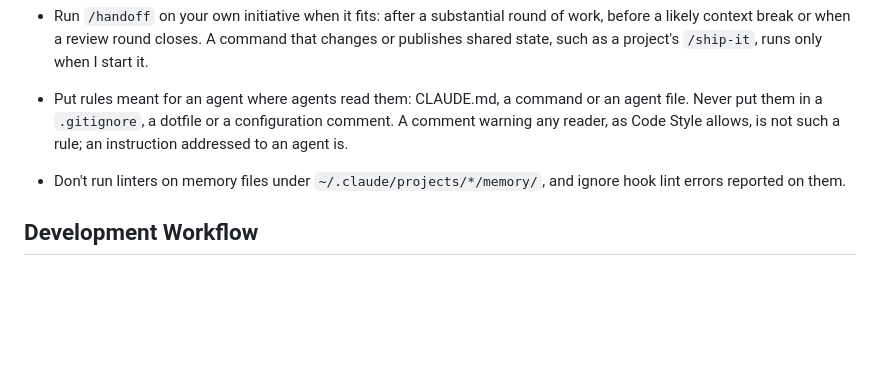
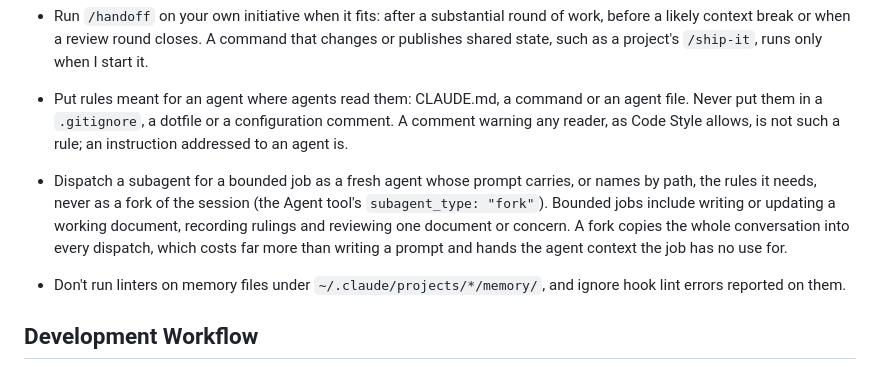
Before and after one commit to mattmenefee/dotfiles, a Markdown page: home/.claude/CLAUDE.md, the part around the change. Drawn GitHub-style; blank space fills up the shorter version.

Commit message:
Dispatch bookkeeping subagents fresh, never as forks
A session orchestrating a review has been forking itself for small
bookkeeping jobs, such as assembling a review file or recording a
ruling, to save writing a prompt. A fork inherits the whole
conversation, so each of those dispatches costs far more than writing
a prompt and hands the agent context the job never uses.

Add a user-wide rule that a subagent for a bounded job is dispatched
as a fresh agent whose prompt carries, or names by path, the rules it
needs, never as a fork of the session through the Agent tool's
subagent_type "fork". Naming the parameter keeps the rule from reading
as a ban on the session forks a user starts, and "names by path" keeps
it consistent with commands such as /doc-review that hand an agent its
rules as a file.

```diff
--- a/home/.claude/CLAUDE.md
+++ b/home/.claude/CLAUDE.md
@@ -48,6 +48,11 @@
 - Put rules meant for an agent where agents read them: CLAUDE.md, a command or an agent file. Never
   put them in a `.gitignore`, a dotfile or a configuration comment. A comment warning any reader, as
   Code Style allows, is not such a rule; an instruction addressed to an agent is.
+- Dispatch a subagent for a bounded job as a fresh agent whose prompt carries, or names by path, the
+  rules it needs, never as a fork of the session (the Agent tool's `subagent_type: "fork"`). Bounded
+  jobs include writing or updating a working document, recording rulings and reviewing one document
+  or concern. A fork copies the whole conversation into every dispatch, which costs far more than
+  writing a prompt and hands the agent context the job has no use for.
 - Don't run linters on memory files under `~/.claude/projects/*/memory/`, and ignore hook lint
   errors reported on them.
 
```
